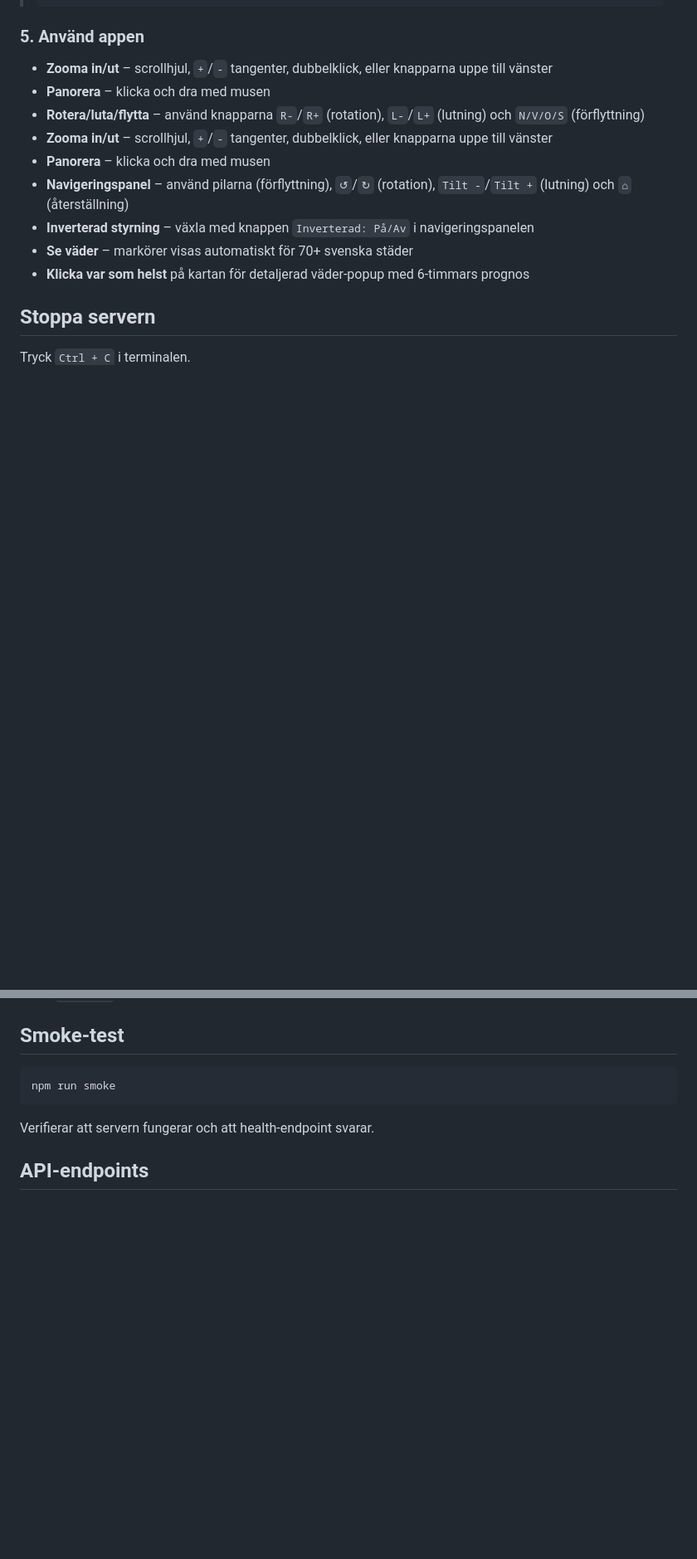
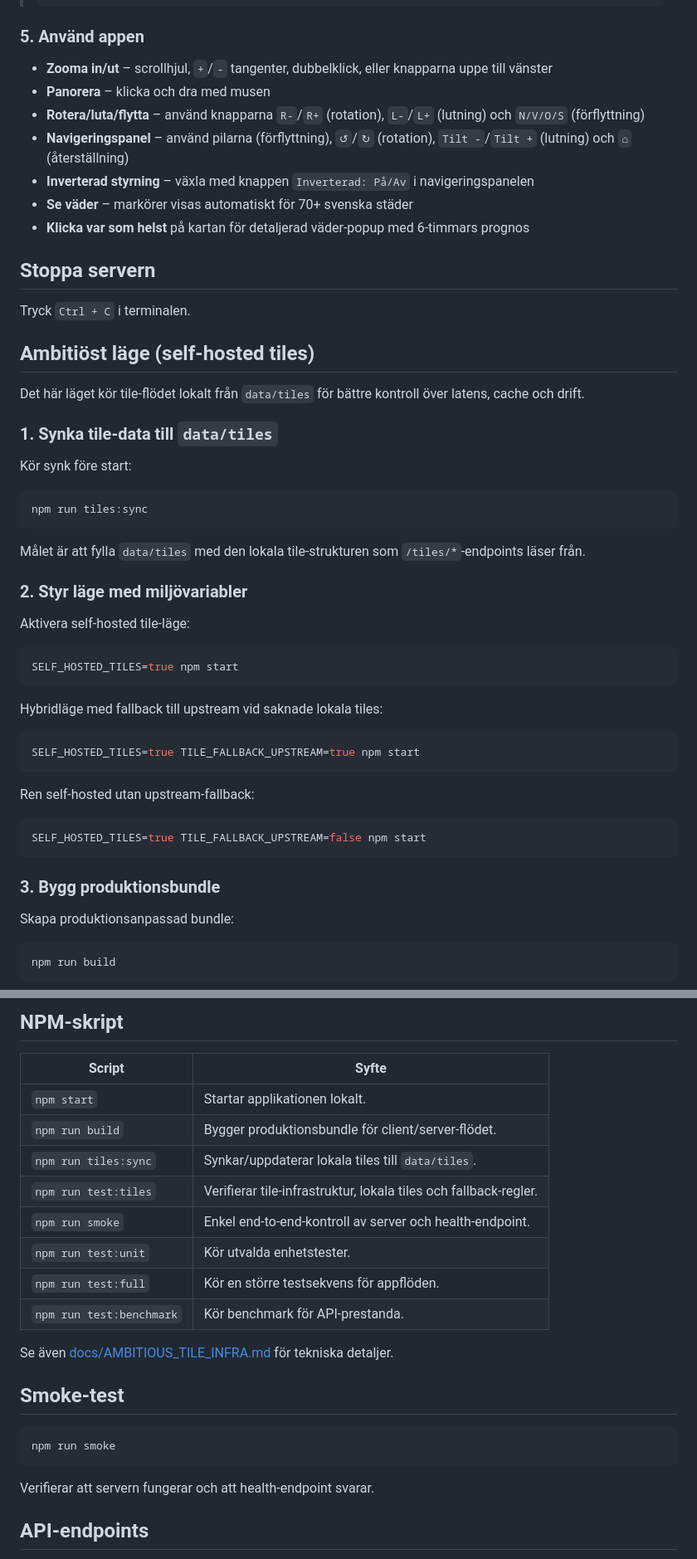
Before and after one commit to theoandesson/cursor, a Markdown page: README.md, 2 parts joined by grey strips. Shown at 83% size. GitHub-like rendering; blank space fills up the shorter version.

Commit message:
docs: add ambitious self-hosted tile documentation
Co-authored-by: theoandesson <theoandesson@users.noreply.github.com>

````diff
--- a/README.md
+++ b/README.md
@@ -111,8 +106,6 @@ LOD: låg detalj vid rörelse, hög detalj i idle.
 - **Zooma in/ut** – scrollhjul, `+`/`-` tangenter, dubbelklick, eller knapparna uppe till vänster
 - **Panorera** – klicka och dra med musen
 - **Rotera/luta/flytta** – använd knapparna `R-`/`R+` (rotation), `L-`/`L+` (lutning) och `N/V/O/S` (förflyttning)
-- **Zooma in/ut** – scrollhjul, `+`/`-` tangenter, dubbelklick, eller knapparna uppe till vänster
-- **Panorera** – klicka och dra med musen
 - **Navigeringspanel** – använd pilarna (förflyttning), `↺`/`↻` (rotation), `Tilt -`/`Tilt +` (lutning) och `⌂` (återställning)
 - **Inverterad styrning** – växla med knappen `Inverterad: På/Av` i navigeringspanelen
 - **Se väder** – markörer visas automatiskt för 70+ svenska städer
@@ -121,3 +114,46 @@ LOD: låg detalj vid rörelse, hög detalj i idle.
 ## Stoppa servern
 
 Tryck `Ctrl + C` i terminalen.
+
+## Ambitiöst läge (self-hosted tiles)
+
+Det här läget kör tile-flödet lokalt från `data/tiles` för bättre kontroll över latens, cache och drift.
+
+### 1. Synka tile-data till `data/tiles`
+
+Kör synk före start:
+
+```bash
+npm run tiles:sync
+```
+
+Målet är att fylla `data/tiles` med den lokala tile-strukturen som `/tiles/*`-endpoints läser från.
+
+### 2. Styr läge med miljövariabler
+
+Aktivera self-hosted tile-läge:
+
+```bash
+SELF_HOSTED_TILES=true npm start
+```
+
+Hybridläge med fallback till upstream vid saknade lokala tiles:
+
+```bash
+SELF_HOSTED_TILES=true TILE_FALLBACK_UPSTREAM=true npm start
+```
+
+Ren self-hosted utan upstream-fallback:
+
+```bash
+SELF_HOSTED_TILES=true TILE_FALLBACK_UPSTREAM=false npm start
+```
+
+### 3. Bygg produktionsbundle
+
+Skapa produktionsanpassad bundle:
+
+```bash
+npm run build
+```
+
@@ -124,3 +178,17 @@ Tryck `Ctrl + C` i terminalen.
+## NPM-skript
+
+| Script | Syfte |
+|--------|-------|
+| `npm start` | Startar applikationen lokalt. |
+| `npm run build` | Bygger produktionsbundle för client/server-flödet. |
+| `npm run tiles:sync` | Synkar/uppdaterar lokala tiles till `data/tiles`. |
+| `npm run test:tiles` | Verifierar tile-infrastruktur, lokala tiles och fallback-regler. |
+| `npm run smoke` | Enkel end-to-end-kontroll av server och health-endpoint. |
+| `npm run test:unit` | Kör utvalda enhetstester. |
+| `npm run test:full` | Kör en större testsekvens för appflöden. |
+| `npm run test:benchmark` | Kör benchmark för API-prestanda. |
+
+Se även [docs/AMBITIOUS_TILE_INFRA.md](docs/AMBITIOUS_TILE_INFRA.md) för tekniska detaljer.
 
 ## Smoke-test
 
````
Also changed, not shown: other parts of README.md (+20 -7 lines), docs/AMBITIOUS_TILE_INFRA.md (added, +193 -0 lines).
